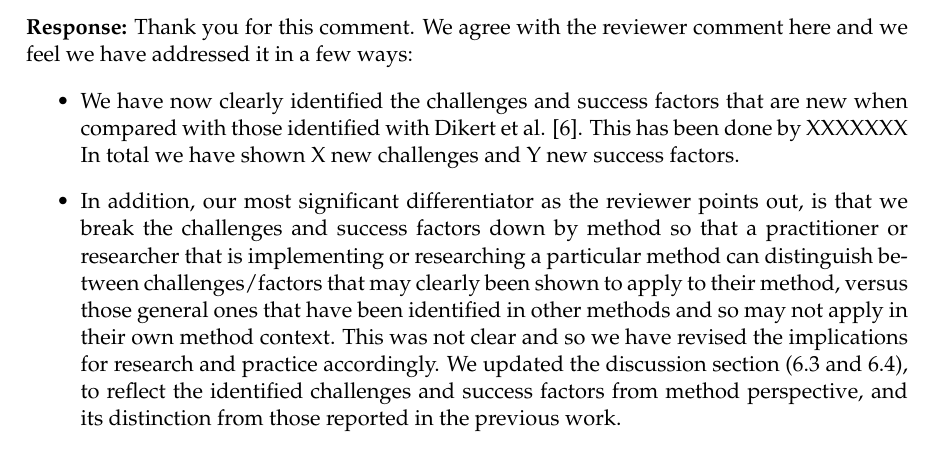
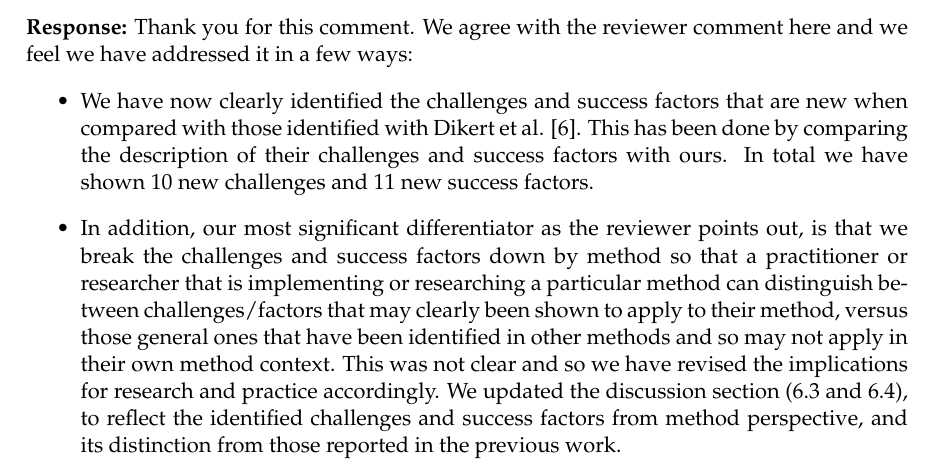
Before and after one commit to hanson135/tse_2nd_rejoinder, a LaTeX document (rejoinder.tex): part of page 3 of 9, cut so that both start at the same text. Compiled offline with pdfLaTeX.

Commit message:
Update rejoinder.tex

```diff
--- a/rejoinder.tex
+++ b/rejoinder.tex
@@ -104,7 +104,7 @@ The above would be helpful to understand the pros and cos of using specific larg
 \textbf{Response:}
 Thank you for this comment. We agree with the reviewer comment here and we feel we have addressed it in a few ways:
 \begin{itemize}
-	\item We have now clearly identified the challenges and success factors that are new when compared with those identified with Dikert et al. [6]. This has been done by XXXXXXX In total we have shown X new challenges and Y new success factors.
+	\item We have now clearly identified the challenges and success factors that are new when compared with those identified with Dikert et al. [6]. This has been done by comparing the description of their challenges and success factors with ours. In total we have shown 10 new challenges and 11 new success factors.
 	\item In addition, our most significant differentiator as the reviewer points out, is that we break the challenges and success factors down by method so that a practitioner or researcher that is implementing or researching a particular method can distinguish between challenges/factors that may clearly been shown to apply to their method, versus those general ones that have been identified in other methods and so may not apply in their own method context. This was not clear and so we have revised the implications for research and practice accordingly. We updated the discussion section (6.3 and 6.4), to reflect the identified challenges and success factors from method perspective, and its distinction from those reported in the previous work.
 	\item We also discussed the reviewer's last point in depth and do agree that it would be helpful to understand the pros and cos of using specific large-scale methods in comparison to non-large-scale methods. However, while we do certainly feel some are caused by the agile or large scale nature of the method (or at least exacerbated), it is very difficult to claim with authority that such challenges or factors would not be present in non-agile or non-large scale. Given the papers we reviewed never made such a distinction it would be very subjective to label a challenge or factor as applicable to non-large scale or not. We did try the exercise but the result left the majority of challenges/factors as uncertain due to a lack of evidence and so we felt the paper was stronger without such a distinction. However, if the AE/reviewer feels very strongly about this we can do it. To acknowledge the very valid point though we have inserted a point in the discussion:\\
 
```
